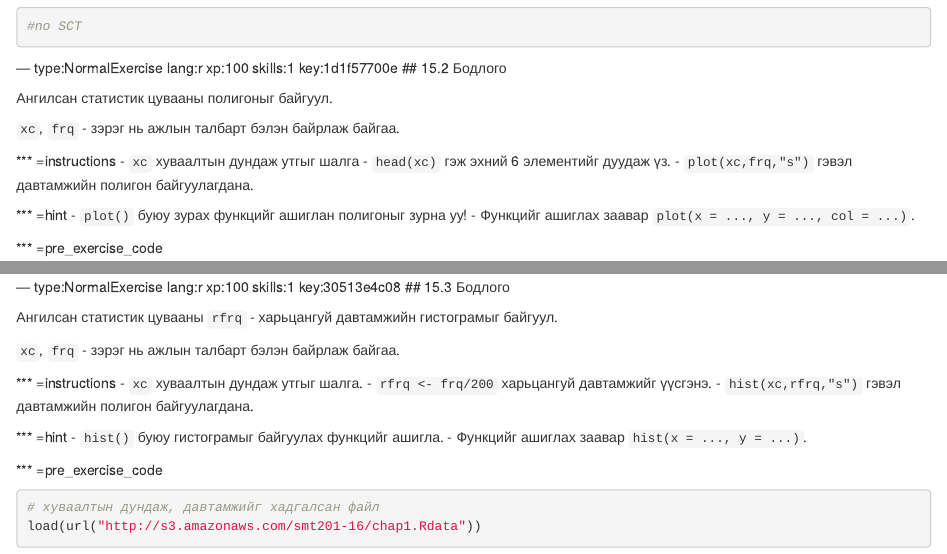
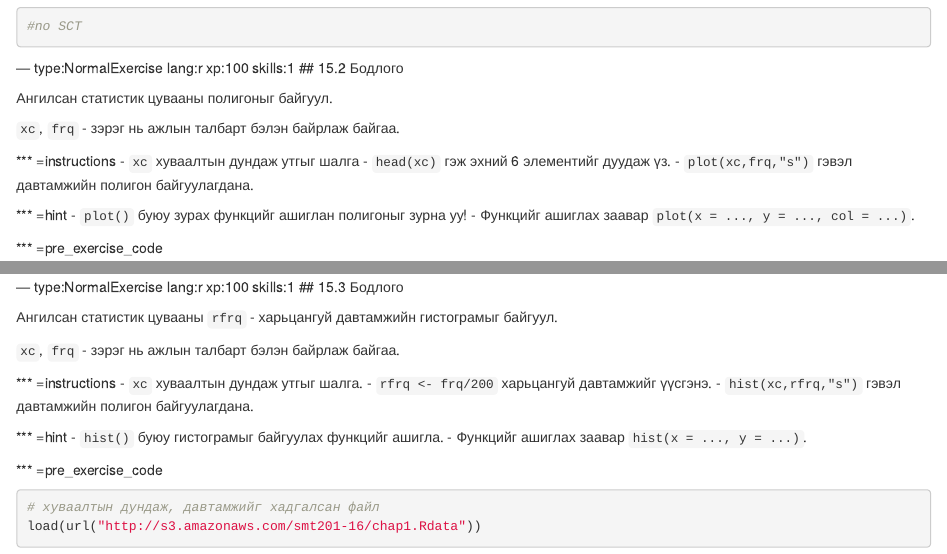
Before and after one commit to coisuren/KURS201, an R Markdown document (chapter1.Rmd): the page in a window 1100 px wide, from 1810 px down, and a second part further down, joined at a grey line. Rendered offline with R 4.5, knitr and Pandoc, with nearby package versions; some code elsewhere in the file could not run offline.

Commit message:
Update chapter1.Rmd

````diff
--- a/chapter1.Rmd
+++ b/chapter1.Rmd
@@ -75,7 +75,7 @@ sseries <- cbind(xc,frq)
 #no SCT
 ```
 
---- type:NormalExercise lang:r xp:100 skills:1 key:1d1f57700e
+--- type:NormalExercise lang:r xp:100 skills:1
 ## 15.2 Бодлого
 
 Ангилсан статистик цувааны полигоныг байгуул.
@@ -126,7 +126,7 @@ plot(xc,frq,"s")
 *** =sct
 # no code
 
---- type:NormalExercise lang:r xp:100 skills:1 key:30513e4c08
+--- type:NormalExercise lang:r xp:100 skills:1
 ## 15.3 Бодлого
 
 Ангилсан статистик цувааны `rfrq` - харьцангуй давтамжийн гистограмыг байгуул.
````
Also changed, not shown: chapter1.Rmd (4 more changed lines).
